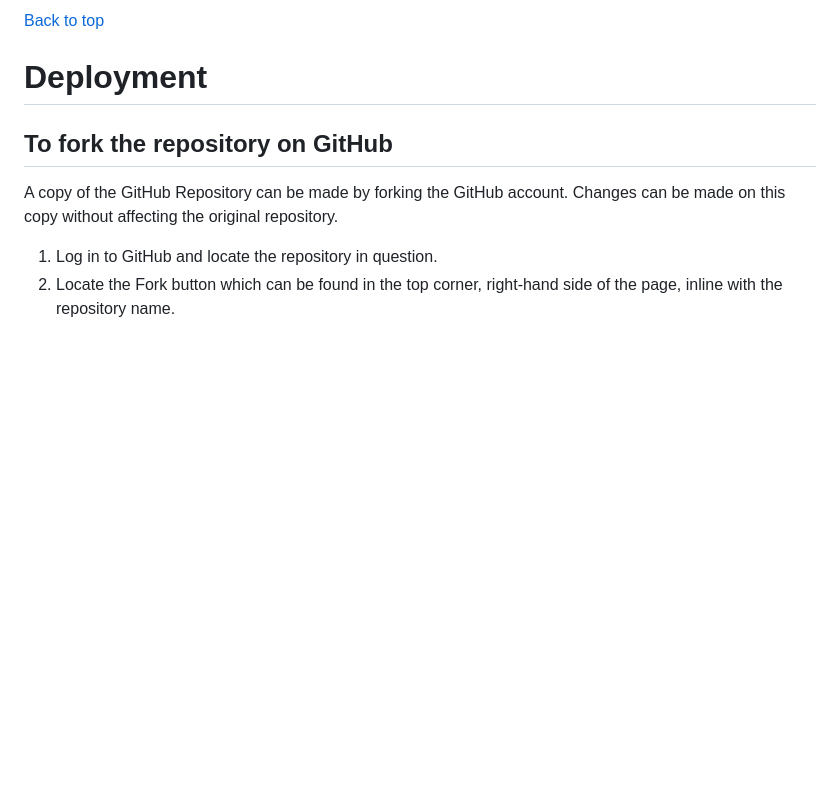
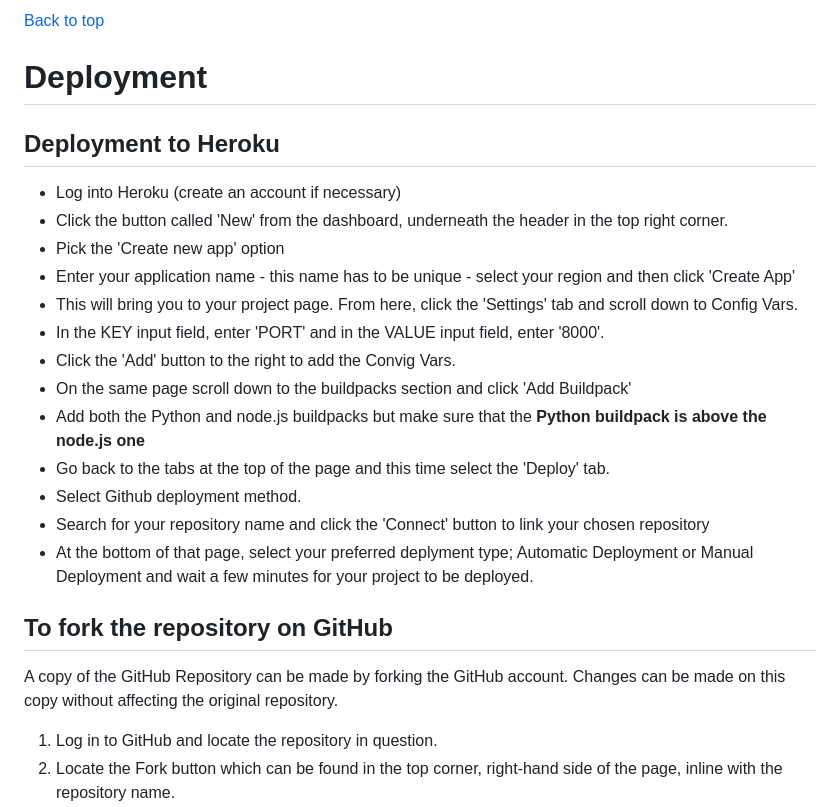
Before and after one commit to Code-Institute-Submissions/connect-four-1, a Markdown page: README.md, the part around the change printed below. Rendered like a GitHub page; blank space fills up the shorter version.

```diff
--- a/README.md
+++ b/README.md
@@ -568,6 +575,22 @@ This project is intended to be used and deployed via Heroku, and the terminal te
 
 # Deployment
 
+## Deployment to Heroku
+
+* Log into Heroku (create an account if necessary)
+* Click the button called 'New' from the dashboard, underneath the header in the top right corner.
+* Pick the 'Create new app' option
+* Enter your application name - this name has to be unique - select your region and then click 'Create App'
+* This will bring you to your project page. From here, click the 'Settings' tab and scroll down to Config Vars.
+* In the KEY input field, enter 'PORT' and in the VALUE input field, enter '8000'.
+* Click the 'Add' button to the right to add the Convig Vars.
+* On the same page scroll down to the buildpacks section and click 'Add Buildpack'
+* Add both the Python and node.js buildpacks but make sure that the **Python buildpack is above the node.js one**
+* Go back to the tabs at the top of the page and this time select the 'Deploy' tab.
+* Select Github deployment method.
+* Search for your repository name and click the 'Connect' button to link your chosen repository
+* At the bottom of that page, select your preferred deplyment type; Automatic Deployment or Manual Deployment and wait a few minutes for your project to be deployed.
+
 ## To fork the repository on GitHub
 
 A copy of the GitHub Repository can be made by forking the GitHub account. Changes can be made on this copy without affecting the original repository.
```
Also changed, not shown: other parts of README.md (+13 -0 lines), docs/images/google-sheets.png (added), 1 other file.
